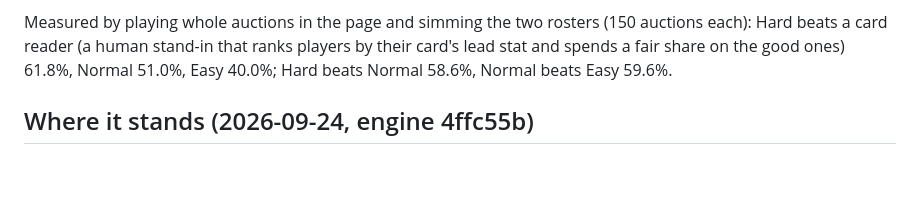
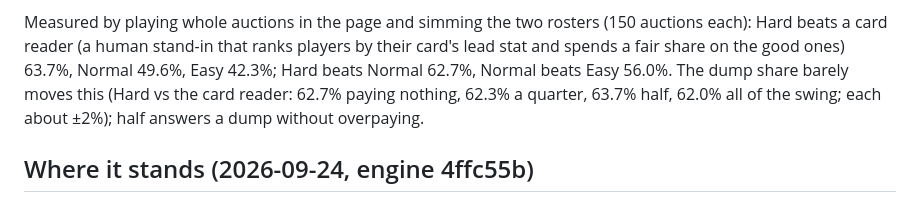
Before and after one commit to AutomaticHockey/1v1-football-auction-game, a Markdown page: engine-tools/README.md, the part around the change. Drawn GitHub-style; blank space fills up the shorter version.

Commit message:
Docs: CPU strength after the dump and carry changes
Whole auctions, 150 each: Hard beats the card reader 63.7%, Normal 49.6%,
Easy 42.3%; Hard beats Normal 62.7%, Normal beats Easy 56.0%. The dump
share barely moves Hard's result (62.0-63.7% across 0 to 1); it stays at
0.5.

Co-Authored-By: Claude Opus 5.5 <noreply@anthropic.com>
Claude-Session: https://claude.ai/code/session_013AtDxZ2pARtc9ra1tEf2bh

```diff
--- a/engine-tools/README.md
+++ b/engine-tools/README.md
@@ -145,8 +145,9 @@ player per game), and Easy overpays.
 
 Measured by playing whole auctions in the page and simming the two rosters (150 auctions each): Hard
 beats a card reader (a human stand-in that ranks players by their card's lead stat and spends a fair
-share on the good ones) 61.8%, Normal 51.0%, Easy 40.0%; Hard beats Normal 58.6%, Normal beats Easy
-59.6%.
+share on the good ones) 63.7%, Normal 49.6%, Easy 42.3%; Hard beats Normal 62.7%, Normal beats Easy
+56.0%. The dump share barely moves this (Hard vs the card reader: 62.7% paying nothing, 62.3% a
+quarter, 63.7% half, 62.0% all of the swing; each about ±2%); half answers a dump without overpaying.
 
 ## Where it stands (2026-09-24, engine 4ffc55b)
 
```
